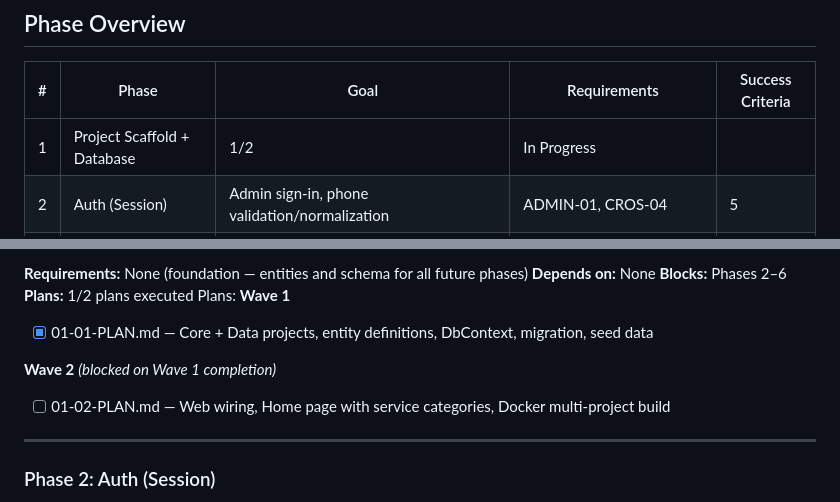
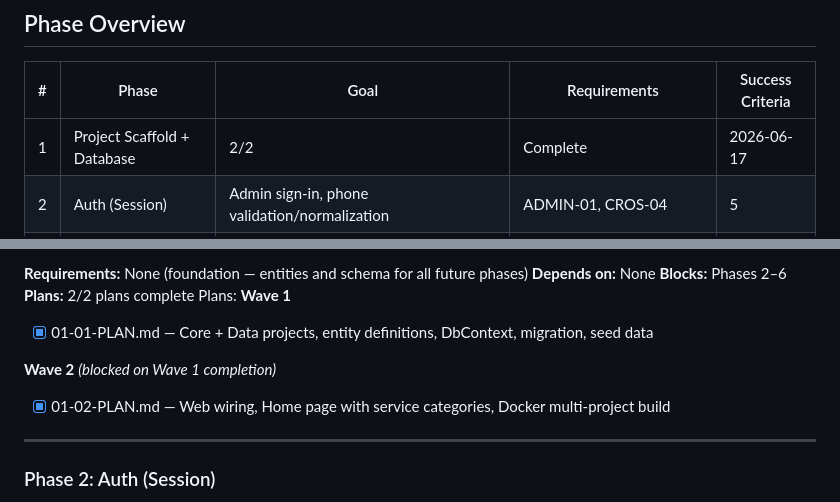
Before and after one commit to thetzinsoe/ServiceCity, a Markdown page: .planning/ROADMAP.md, 2 parts joined by grey strips. GitHub-like rendering.

Commit message:
docs(phase-01): update tracking after wave 2 — execution complete

```diff
--- a/.planning/ROADMAP.md
+++ b/.planning/ROADMAP.md
@@ -9,7 +9,7 @@
 
 | # | Phase | Goal | Requirements | Success Criteria |
 |---|-------|------|--------------|------------------|
-| 1 | Project Scaffold + Database | 1/2 | In Progress|  |
+| 1 | Project Scaffold + Database | 2/2 | Complete   | 2026-06-17 |
 | 2 | Auth (Session) | Admin sign-in, phone validation/normalization | ADMIN-01, CROS-04 | 5 |
 | 3 | User Booking | Booking form, reference number, phone lookup, status page | BOOK-01→06, CROS-05 | 5 |
 | 4 | Admin Dashboard | Bookings grouped by status, booking detail view | ADMIN-02, ADMIN-06 | 3 |
@@ -32,7 +32,7 @@
 **Requirements:** None (foundation — entities and schema for all future phases)
 **Depends on:** None
 **Blocks:** Phases 2–6
-**Plans:** 1/2 plans executed
+**Plans:** 2/2 plans complete
 Plans:
 **Wave 1**
 
@@ -40,7 +40,7 @@ Plans:
 
 **Wave 2** *(blocked on Wave 1 completion)*
 
-- [ ] 01-02-PLAN.md — Web wiring, Home page with service categories, Docker multi-project build
+- [x] 01-02-PLAN.md — Web wiring, Home page with service categories, Docker multi-project build
 
 ---
 
```
